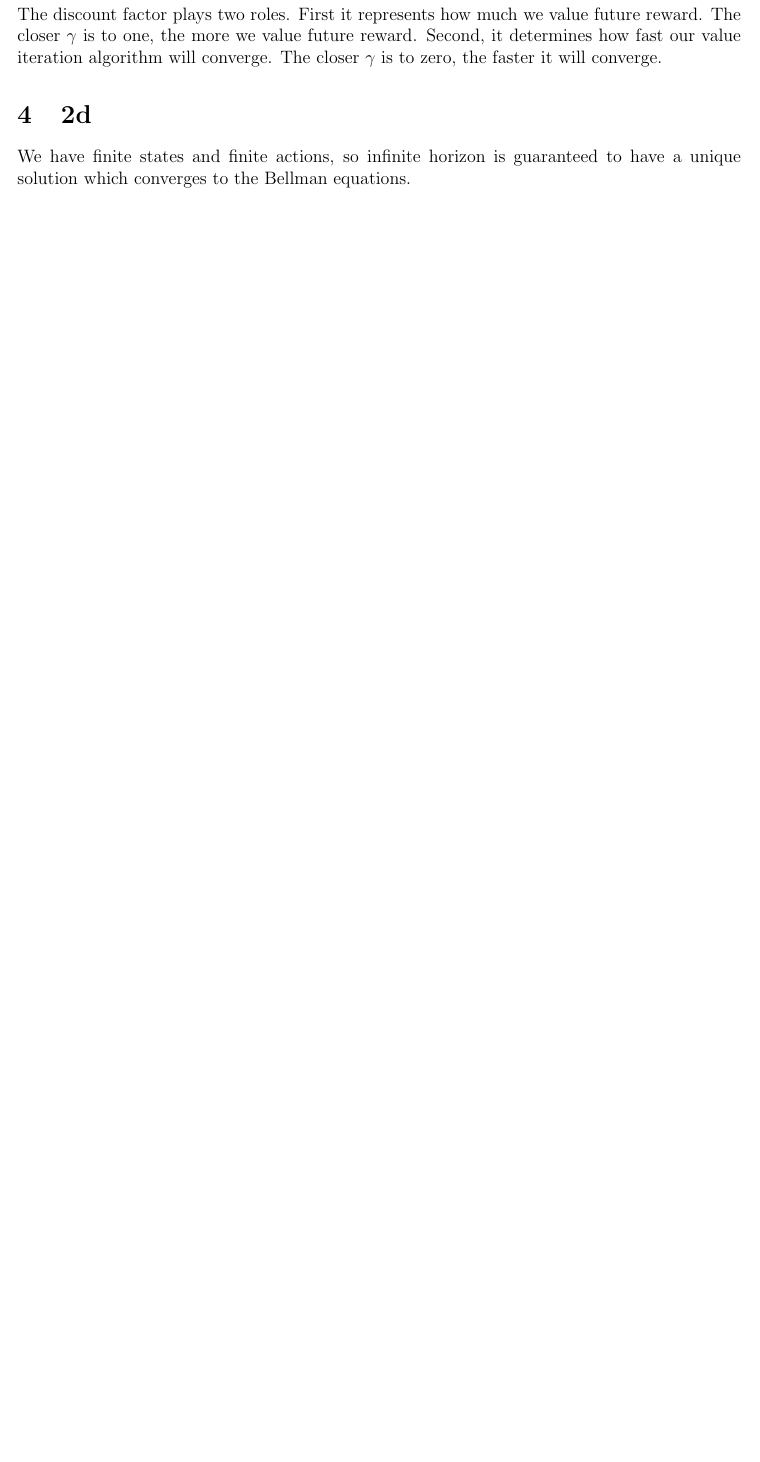
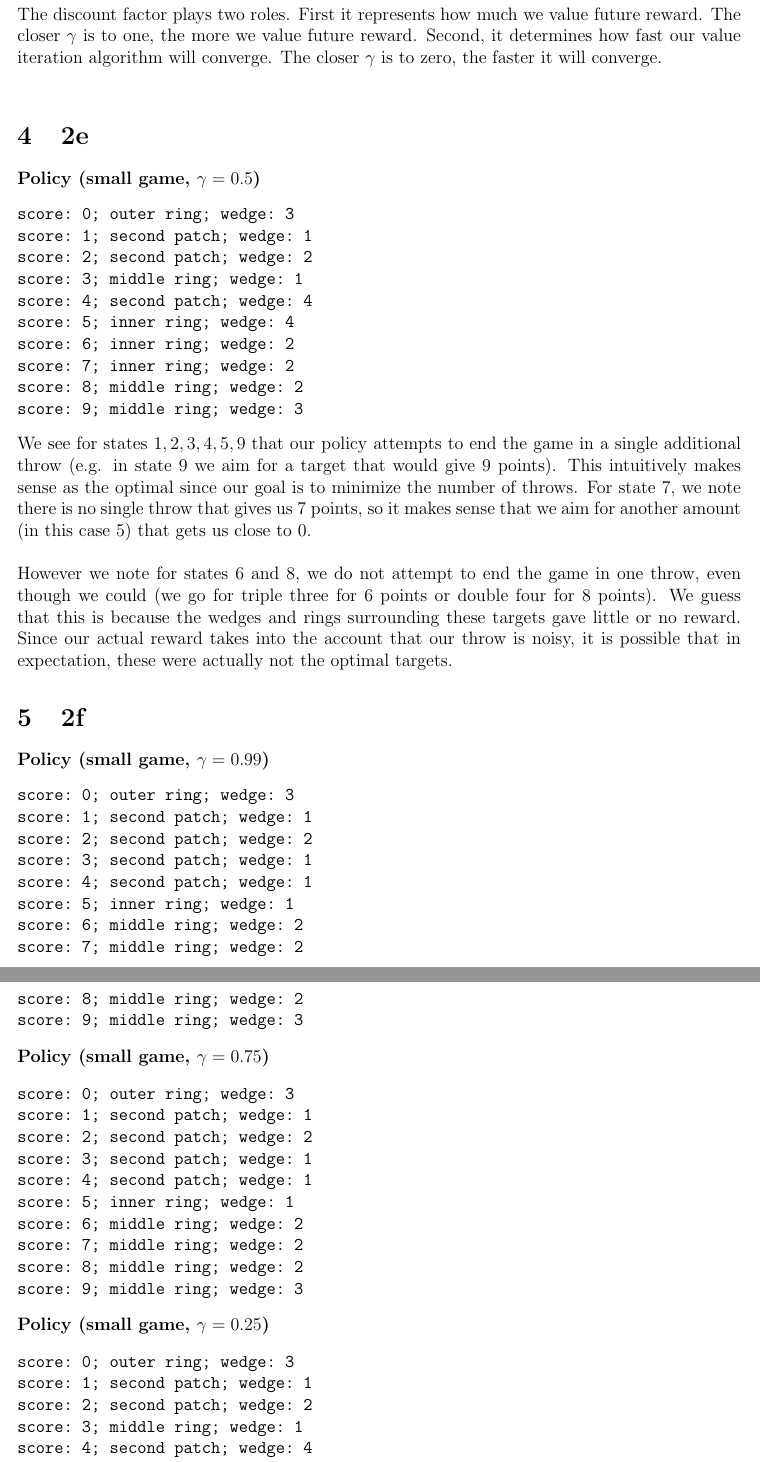
Before and after one commit to joshualee/cs181-hw5, a LaTeX problem sheet (tex/hw5-writeup.tex): part of page 2 of 2 before the commit and two parts of pages 2 and 3 of 3 after it, the two joined at a grey line, cut so that both start at the same text, the shorter picture padded with empty space. The pictures show the PDF file tex/hw5-writeup.pdf that the author committed with the source.

Commit message:
finished 2

```diff
--- a/tex/hw5-writeup.tex
+++ b/tex/hw5-writeup.tex
@@ -46,6 +46,86 @@ So, this utility function does well at the beginning of the game, when you are s
 
 We write a reward function $R(s, a)$ that represents the expected number of points you receive by taking action $a$ in state $s$. We use expected number of points because the number of points (i.e. reward) you get depends on the state $s'$ that you actually end up in. \\
 
-The discount factor plays two roles. First it represents how much we value future reward. The closer $\gamma$ is to one, the more we value future reward. Second, it determines how fast our value iteration algorithm will converge. The closer $\gamma$ is to zero, the faster it will converge.
+The discount factor plays two roles. First it represents how much we value future reward. The closer $\gamma$ is to one, the more we value future reward. Second, it determines how fast our value iteration algorithm will converge. The closer $\gamma$ is to zero, the faster it will converge. \\
+
+\section{2e}
+
+\textbf{Policy (small game, $\gamma = 0.5$)}
+\begin{verbatim}
+score: 0; outer ring; wedge: 3
+score: 1; second patch; wedge: 1
+score: 2; second patch; wedge: 2
+score: 3; middle ring; wedge: 1
+score: 4; second patch; wedge: 4
+score: 5; inner ring; wedge: 4
+score: 6; inner ring; wedge: 2
+score: 7; inner ring; wedge: 2
+score: 8; middle ring; wedge: 2
+score: 9; middle ring; wedge: 3
+\end{verbatim}
+
+We see for states $1, 2, 3, 4, 5, 9$ that our policy attempts to end the game in a single additional throw (e.g. in state 9 we aim for a target that would give 9 points). This intuitively makes sense as the optimal since our goal is to minimize the number of throws. For state 7, we note there is no single throw that gives us 7 points, so it makes sense that we aim for another amount (in this case 5) that gets us close to 0. \\
+
+However we note for states 6 and 8, we do not attempt to end the game in one throw, even though we could (we go for triple three for 6 points or double four for 8 points). We guess that this is because the wedges and rings surrounding these targets gave little or no reward. Since our actual reward takes into the account that our throw is noisy, it is possible that in expectation, these were actually not the optimal targets.
+
+\section{2f}
+
+\textbf{Policy (small game, $\gamma = 0.99$)}
+\begin{verbatim}
+score: 0; outer ring; wedge: 3
+score: 1; second patch; wedge: 1
+score: 2; second patch; wedge: 2
+score: 3; second patch; wedge: 1
+score: 4; second patch; wedge: 1
+score: 5; inner ring; wedge: 1
+score: 6; middle ring; wedge: 2
+score: 7; middle ring; wedge: 2
+score: 8; middle ring; wedge: 2
+score: 9; middle ring; wedge: 3
+\end{verbatim}
+
+\textbf{Policy (small game, $\gamma = 0.75$)}
+\begin{verbatim}
+score: 0; outer ring; wedge: 3
+score: 1; second patch; wedge: 1
+score: 2; second patch; wedge: 2
+score: 3; second patch; wedge: 1
+score: 4; second patch; wedge: 1
+score: 5; inner ring; wedge: 1
+score: 6; middle ring; wedge: 2
+score: 7; middle ring; wedge: 2
+score: 8; middle ring; wedge: 2
+score: 9; middle ring; wedge: 3
+\end{verbatim}
+
+\textbf{Policy (small game, $\gamma = 0.25$)}
+\begin{verbatim}
+score: 0; outer ring; wedge: 3
+score: 1; second patch; wedge: 1
+score: 2; second patch; wedge: 2
+score: 3; middle ring; wedge: 1
+score: 4; second patch; wedge: 4
+score: 5; inner ring; wedge: 4
+score: 6; inner ring; wedge: 2
+score: 7; inner ring; wedge: 2
+score: 8; middle ring; wedge: 2
+score: 9; middle ring; wedge: 3
+\end{verbatim}
+
+\textbf{Policy (small game, $\gamma = 0$)}
+\begin{verbatim}
+score: 0; outer ring; wedge: 3
+score: 1; second patch; wedge: 1
+score: 2; second patch; wedge: 2
+score: 3; middle ring; wedge: 1
+score: 4; second patch; wedge: 4
+score: 5; inner ring; wedge: 4
+score: 6; inner ring; wedge: 2
+score: 7; inner ring; wedge: 2
+score: 8; inner ring; wedge: 2
+score: 9; middle ring; wedge: 3
+\end{verbatim}
+
+\textbf{TODO:} Write about the changes in the policy and what stays the same.
 
 \end{document}
```
Also changed, not shown: tex/hw5-writeup.pdf, 7 other files.
